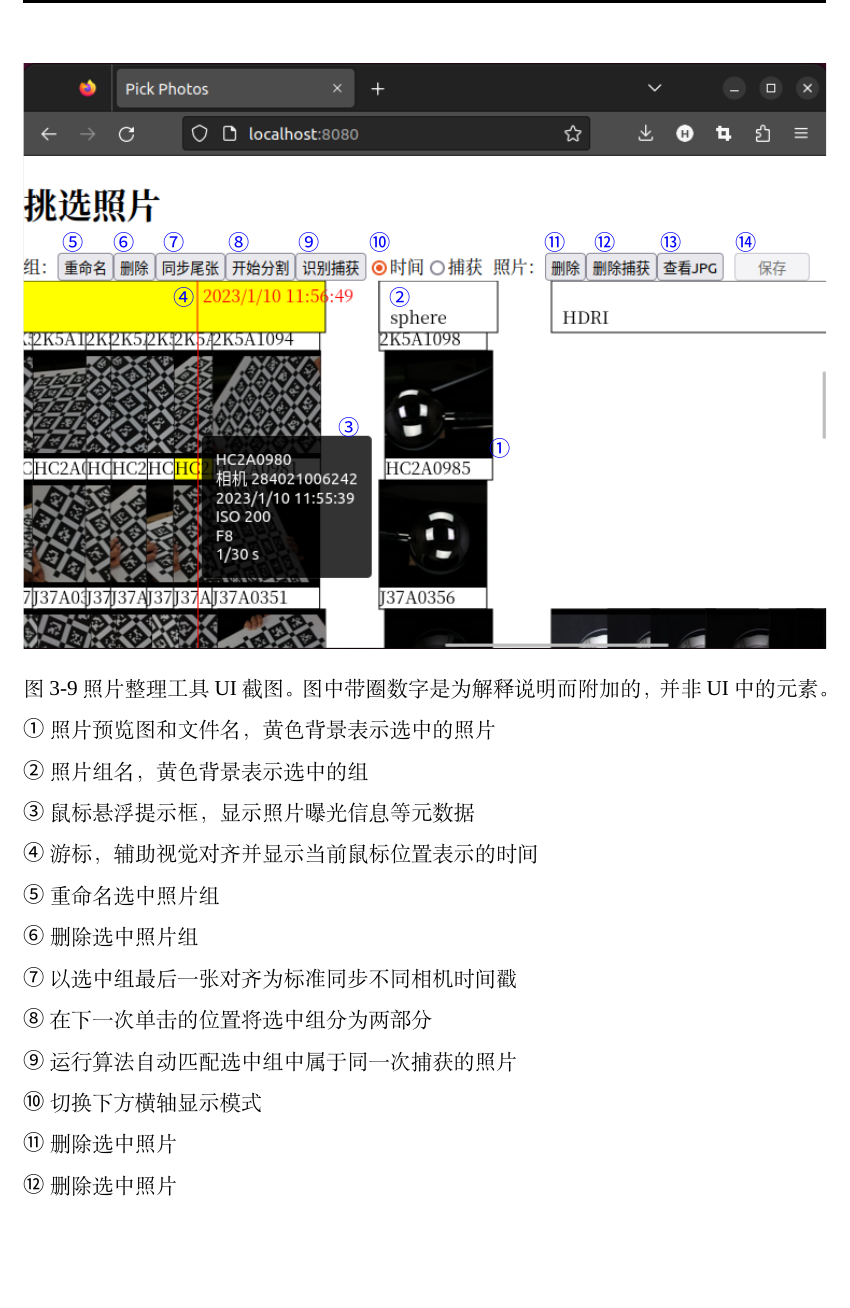
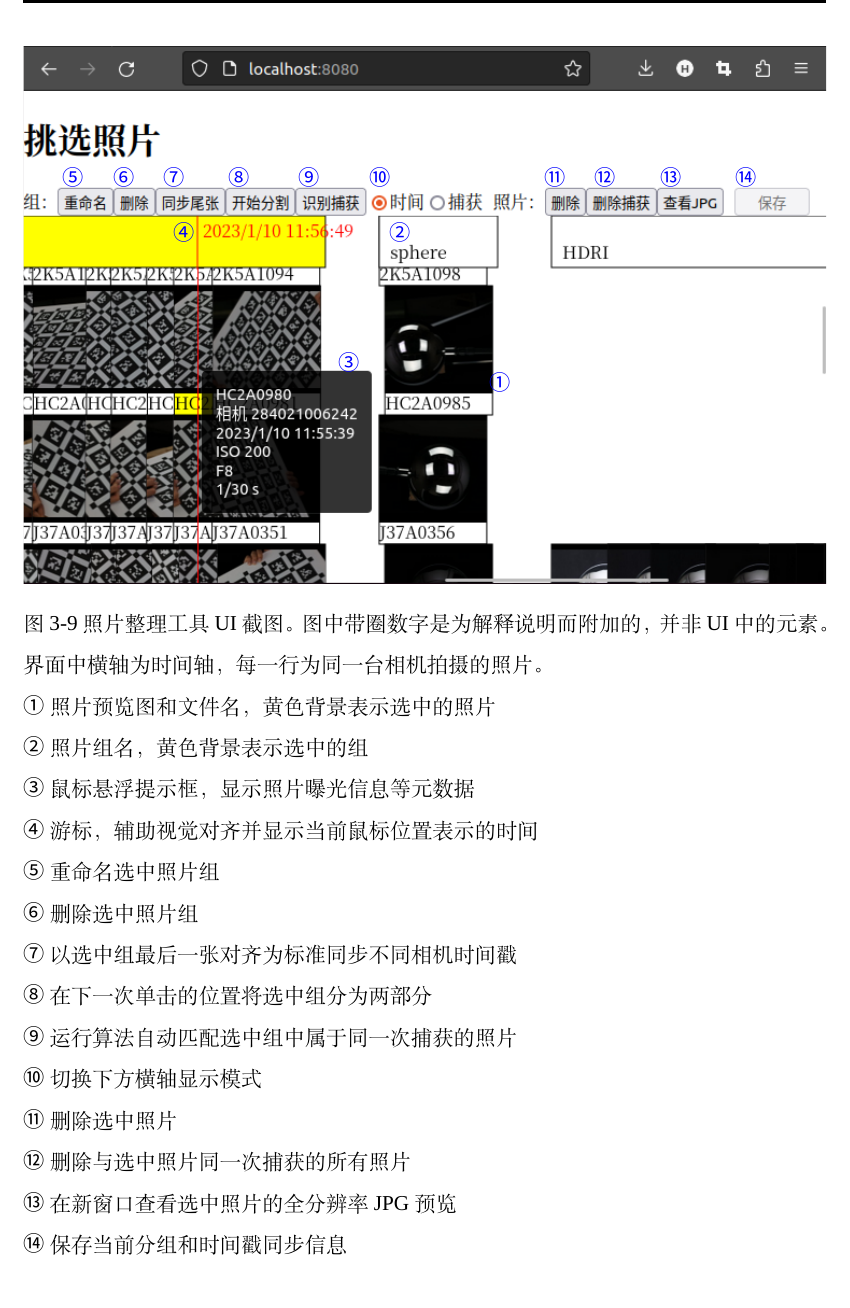
Before and after one commit to huww98/master-thesis, a LaTeX thesis (main.tex, which reads platform.tex): part of page 48 of 107, cut so that both start at the same text. Compiled offline with XeLaTeX; a missing font is replaced by an installed copy or a similar font.

Commit message:
照片整理工具题注

```diff
--- a/platform.tex
+++ b/platform.tex
@@ -444,7 +444,7 @@ ISO设定在比相机自动测光低1至2 EV的值，在降低噪声的同时，
 \begin{figure}
 \begin{tikzpicture}[]
     \node (ui) [inner sep=0, outer sep=0, anchor=south west] {
-        \includegraphics[width=\textwidth,trim={2 0 0 5},clip]{figures/pick_photo}
+        \includegraphics[width=\textwidth,trim={2 0 0 49},clip]{figures/pick_photo}
     };
     \color{blue};
     \node at ( 9.5,4  ) {\textcircled{1}};
@@ -462,7 +462,8 @@ ISO设定在比相机自动测光低1至2 EV的值，在降低噪声的同时，
     \node at (12.9,8.1) {\textcircled{13}};
     \node at (14.4,8.1) {\textcircled{14}};
 \end{tikzpicture}
-\caption[照片整理工具UI截图]{照片整理工具UI截图。图中带圈数字是为解释说明而附加的，并非UI中的元素。\\
+\caption[照片整理工具UI截图]{照片整理工具UI截图。图中带圈数字是为解释说明而附加的，并非UI中的元素。
+界面中横轴为时间轴，每一行为同一台相机拍摄的照片。\\
 \textcircled{1}照片预览图和文件名，黄色背景表示选中的照片\\
 \textcircled{2}照片组名，黄色背景表示选中的组\\
 \textcircled{3}鼠标悬浮提示框，显示照片曝光信息等元数据\\
@@ -474,7 +475,9 @@ ISO设定在比相机自动测光低1至2 EV的值，在降低噪声的同时，
 \textcircled{9}运行算法自动匹配选中组中属于同一次捕获的照片\\
 \textcircled{10}切换下方横轴显示模式\\
 \textcircled{11}删除选中照片\\
-\textcircled{12}删除选中照片\\
+\textcircled{12}删除与选中照片同一次捕获的所有照片\\
+\textcircled{13}在新窗口查看选中照片的全分辨率JPG预览\\
+\textcircled{14}保存当前分组和时间戳同步信息
 }
 \label{fig:pick_photo}
 \end{figure}
```
